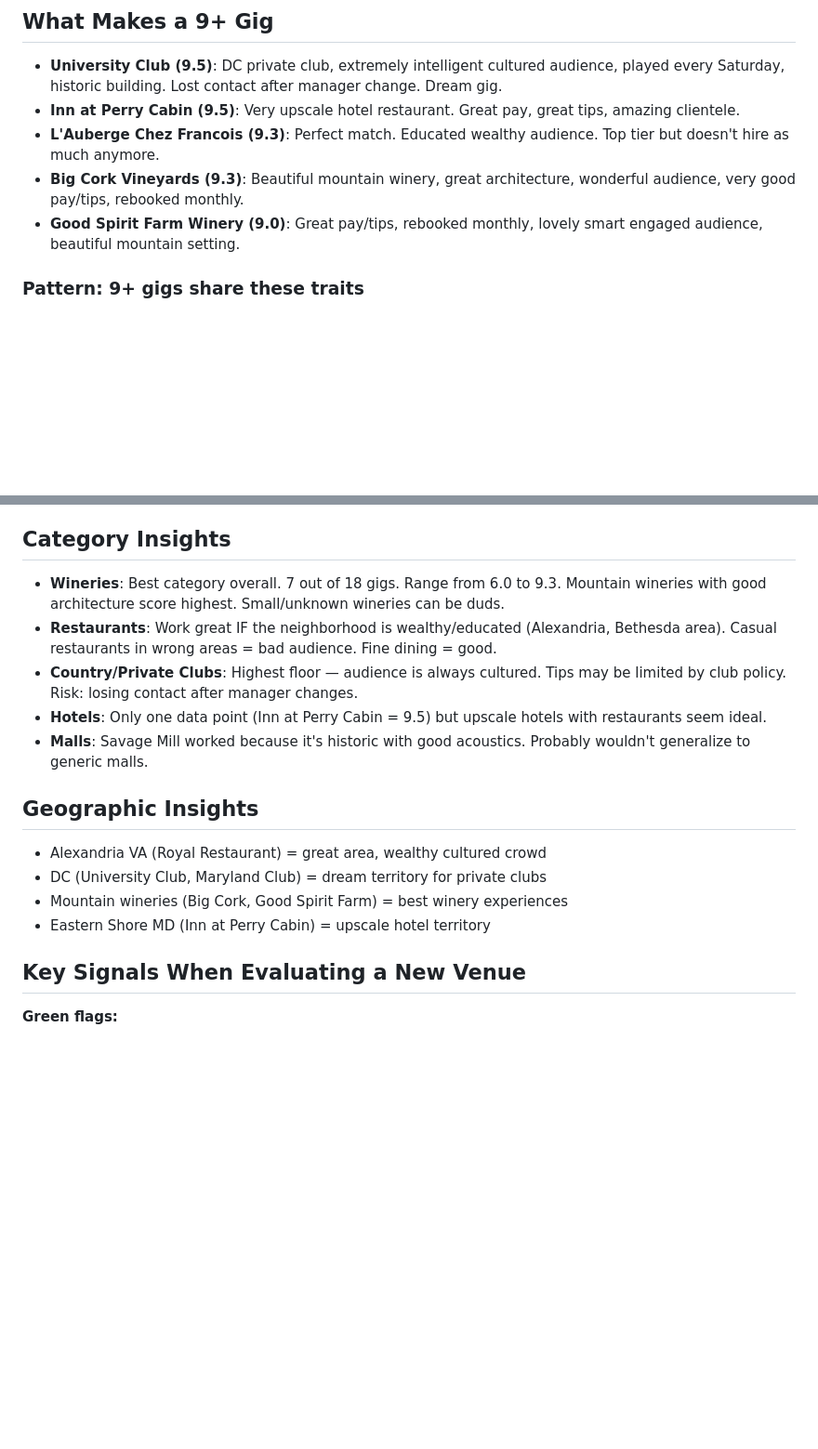
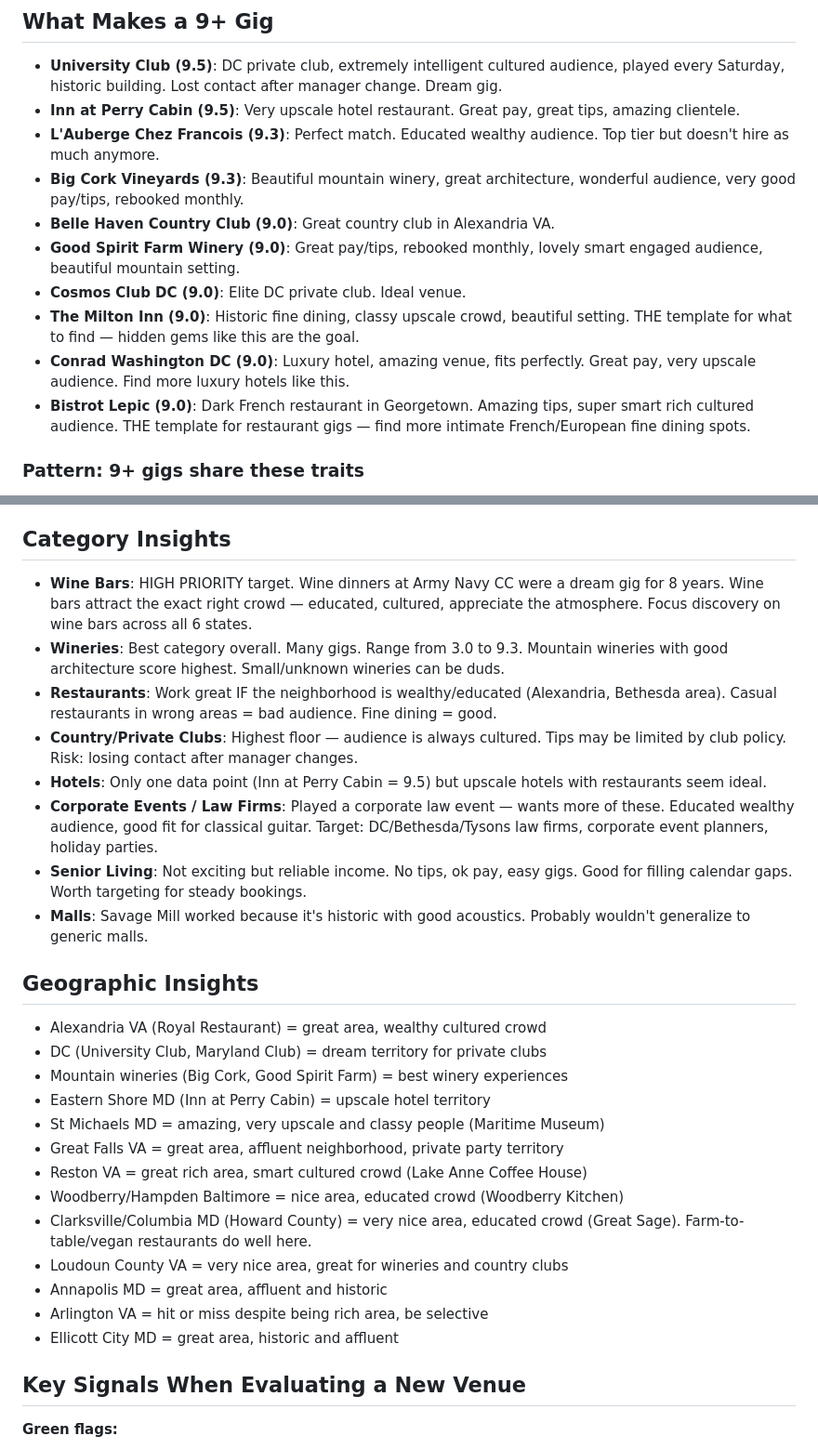
Before and after one commit to atdi1029-byte/gig-outreach, a Markdown page: learnings.md, 2 parts joined by grey strips. Shown at 93% size. Rendered like a GitHub page; blank space fills up the shorter version.

Commit message:
Update learnings with 48 new past gigs data
Wine bars as high priority, French bistros as template, geographic
insights for Great Falls, Reston, St Michaels, Loudoun County,
Woodberry Baltimore, Ellicott City, Annapolis, Clarksville.
Arlington flagged as hit-or-miss. Senior living as calendar fillers.
Corporate events as target category.

Co-Authored-By: Claude Opus 4.6 <noreply@anthropic.com>

```diff
--- a/learnings.md
+++ b/learnings.md
@@ -14,7 +14,12 @@ What works for Alex as a classical guitarist, learned from 18 past gigs and venu
 - **Inn at Perry Cabin (9.5)**: Very upscale hotel restaurant. Great pay, great tips, amazing clientele.
 - **L'Auberge Chez Francois (9.3)**: Perfect match. Educated wealthy audience. Top tier but doesn't hire as much anymore.
 - **Big Cork Vineyards (9.3)**: Beautiful mountain winery, great architecture, wonderful audience, very good pay/tips, rebooked monthly.
+- **Belle Haven Country Club (9.0)**: Great country club in Alexandria VA.
 - **Good Spirit Farm Winery (9.0)**: Great pay/tips, rebooked monthly, lovely smart engaged audience, beautiful mountain setting.
+- **Cosmos Club DC (9.0)**: Elite DC private club. Ideal venue.
+- **The Milton Inn (9.0)**: Historic fine dining, classy upscale crowd, beautiful setting. THE template for what to find — hidden gems like this are the goal.
+- **Conrad Washington DC (9.0)**: Luxury hotel, amazing venue, fits perfectly. Great pay, very upscale audience. Find more luxury hotels like this.
+- **Bistrot Lepic (9.0)**: Dark French restaurant in Georgetown. Amazing tips, super smart rich cultured audience. THE template for restaurant gigs — find more intimate French/European fine dining spots.
 
 ### Pattern: 9+ gigs share these traits
 1. Audience is educated/cultured/wealthy
@@ -44,10 +49,13 @@ What works for Alex as a classical guitarist, learned from 18 past gigs and venu
 4. "Hit or miss" audience = inconsistent venue
 
 ## Category Insights
-- **Wineries**: Best category overall. 7 out of 18 gigs. Range from 6.0 to 9.3. Mountain wineries with good architecture score highest. Small/unknown wineries can be duds.
+- **Wine Bars**: HIGH PRIORITY target. Wine dinners at Army Navy CC were a dream gig for 8 years. Wine bars attract the exact right crowd — educated, cultured, appreciate the atmosphere. Focus discovery on wine bars across all 6 states.
+- **Wineries**: Best category overall. Many gigs. Range from 3.0 to 9.3. Mountain wineries with good architecture score highest. Small/unknown wineries can be duds.
 - **Restaurants**: Work great IF the neighborhood is wealthy/educated (Alexandria, Bethesda area). Casual restaurants in wrong areas = bad audience. Fine dining = good.
 - **Country/Private Clubs**: Highest floor — audience is always cultured. Tips may be limited by club policy. Risk: losing contact after manager changes.
 - **Hotels**: Only one data point (Inn at Perry Cabin = 9.5) but upscale hotels with restaurants seem ideal.
+- **Corporate Events / Law Firms**: Played a corporate law event — wants more of these. Educated wealthy audience, good fit for classical guitar. Target: DC/Bethesda/Tysons law firms, corporate event planners, holiday parties.
+- **Senior Living**: Not exciting but reliable income. No tips, ok pay, easy gigs. Good for filling calendar gaps. Worth targeting for steady bookings.
 - **Malls**: Savage Mill worked because it's historic with good acoustics. Probably wouldn't generalize to generic malls.
 
 ## Geographic Insights
@@ -55,6 +63,15 @@ What works for Alex as a classical guitarist, learned from 18 past gigs and venu
 - DC (University Club, Maryland Club) = dream territory for private clubs
 - Mountain wineries (Big Cork, Good Spirit Farm) = best winery experiences
 - Eastern Shore MD (Inn at Perry Cabin) = upscale hotel territory
+- St Michaels MD = amazing, very upscale and classy people (Maritime Museum)
+- Great Falls VA = great area, affluent neighborhood, private party territory
+- Reston VA = great rich area, smart cultured crowd (Lake Anne Coffee House)
+- Woodberry/Hampden Baltimore = nice area, educated crowd (Woodberry Kitchen)
+- Clarksville/Columbia MD (Howard County) = very nice area, educated crowd (Great Sage). Farm-to-table/vegan restaurants do well here.
+- Loudoun County VA = very nice area, great for wineries and country clubs
+- Annapolis MD = great area, affluent and historic
+- Arlington VA = hit or miss despite being rich area, be selective
+- Ellicott City MD = great area, historic and affluent
 
 ## Key Signals When Evaluating a New Venue
 **Green flags:**
```
